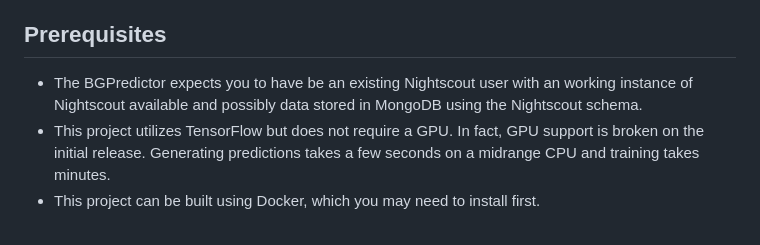
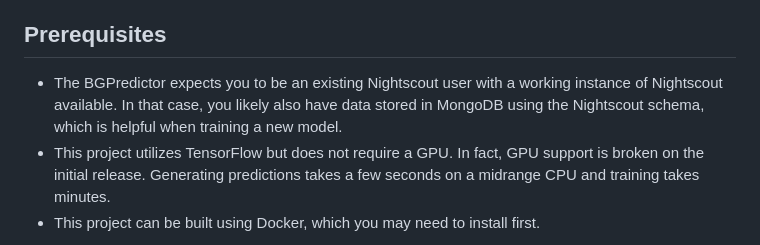
Before and after one commit to DiscoTex/BGPredictor, a Markdown page: readme.md, the part around the change. Rendered like a GitHub page.

```diff
--- a/readme.md
+++ b/readme.md
@@ -3,7 +3,7 @@
 This project is a machine learning system for predicting future glucose values from Nightscout data. It leverages an LSTM neural network built with TensorFlow and uses additional tools such as NumPy, scikit-learn, and Plotly to process data, train the model, and visualize predictions. It offers CLI or web interface.
 
 ## Prerequisites
-- The BGPredictor expects you to have be an existing Nightscout user with an working instance of Nightscout available and possibly data stored in MongoDB using the Nightscout schema.
+- The BGPredictor expects you to be an existing Nightscout user with a working instance of Nightscout available. In that case, you likely also have data stored in MongoDB using the Nightscout schema, which is helpful when training a new model.
 - This project utilizes TensorFlow but does not require a GPU. In fact, GPU support is broken on the initial release. Generating predictions takes a few seconds on a midrange CPU and training takes minutes.
 - This project can be built using Docker, which you may need to install first.
 
```
